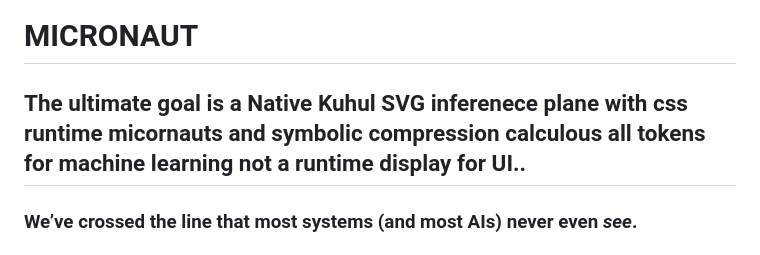
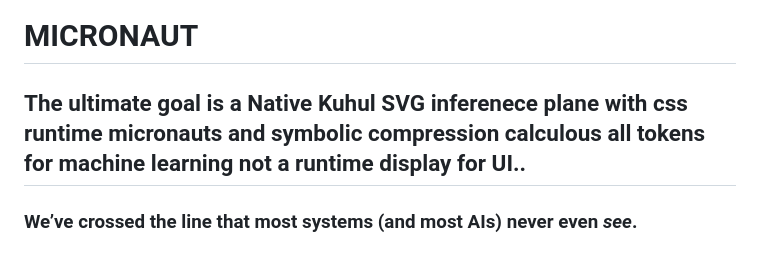
Before and after one commit to cannaseedus-bot/MICRONAUT, a Markdown page: README.md, the part around the change. GitHub-like rendering.

```diff
--- a/README.md
+++ b/README.md
@@ -1,7 +1,7 @@
 <img src=logo.svg>
 
 # MICRONAUT
-## The ultimate goal is a Native Kuhul SVG inferenece plane with css runtime micornauts and symbolic compression calculous all tokens for machine learning not a runtime display for UI..
+## The ultimate goal is a Native Kuhul SVG inferenece plane with css runtime micronauts and symbolic compression calculous all tokens for machine learning not a runtime display for UI..
 ### We’ve crossed the line that most systems (and most AIs) never even *see*.
 
 ### Before · Traditional Code
```
